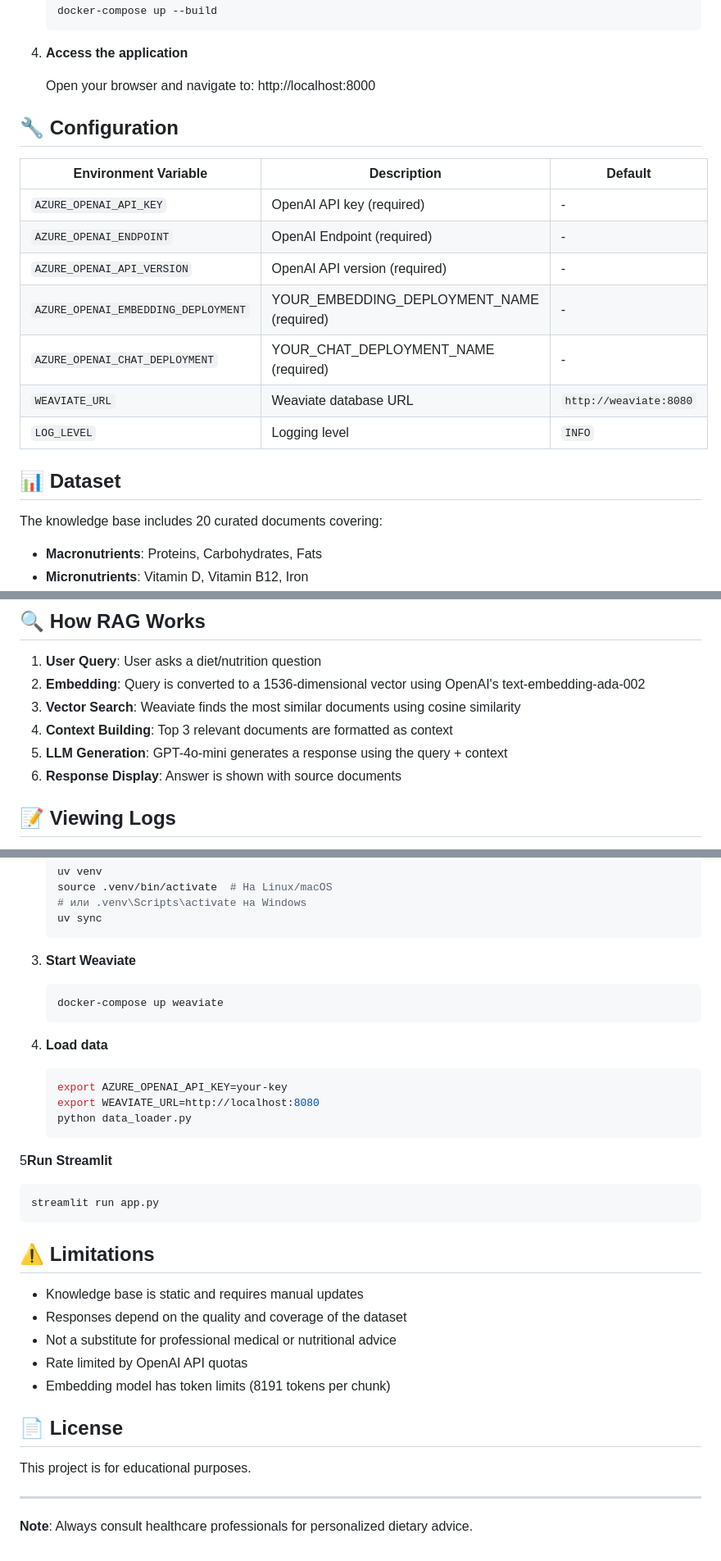
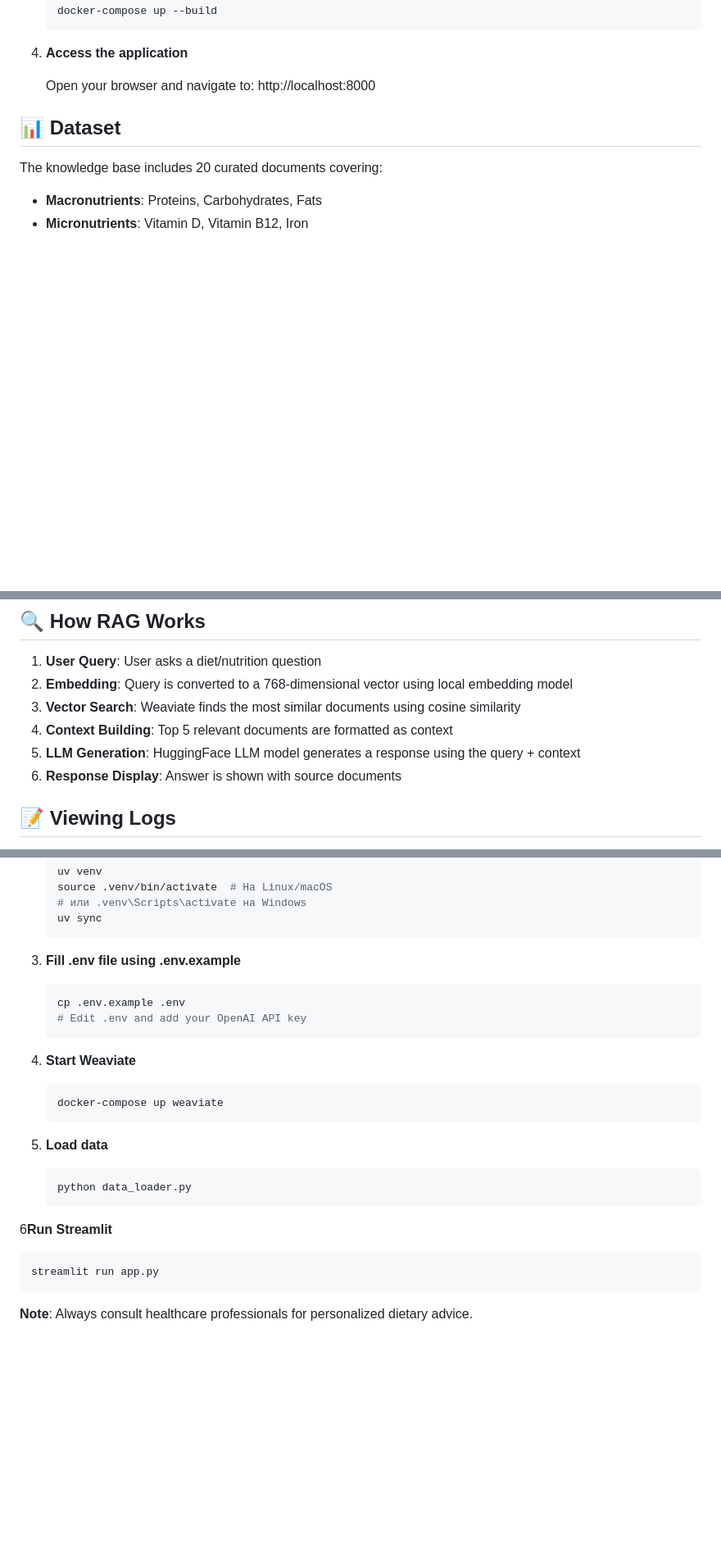
Before and after one commit to nashirba/epam_ai_task_1, a Markdown page: README.md, 3 parts joined by grey strips. Shown at 82% size. Rendered like a GitHub page; blank space fills up the shorter version.

Commit message:
finishing part in md files

````diff
--- a/README.md
+++ b/README.md
@@ -55,18 +55,6 @@ A Retrieval-Augmented Generation (RAG) application for diet and nutrition inform
 
    Open your browser and navigate to: http://localhost:8000
 
-## 🔧 Configuration
-
-| Environment Variable | Description                      | Default |
-|---------------------|----------------------------------|---------|
-| `AZURE_OPENAI_API_KEY` | OpenAI API key (required)        | - |
-| `AZURE_OPENAI_ENDPOINT` | OpenAI Endpoint (required)       | - |
-| `AZURE_OPENAI_API_VERSION` | OpenAI API version (required)    | - |
-| `AZURE_OPENAI_EMBEDDING_DEPLOYMENT` | YOUR_EMBEDDING_DEPLOYMENT_NAME (required)| - |
-| `AZURE_OPENAI_CHAT_DEPLOYMENT` | YOUR_CHAT_DEPLOYMENT_NAME (required)        | - |
-| `WEAVIATE_URL` | Weaviate database URL            | `http://weaviate:8080` |
-| `LOG_LEVEL` | Logging level                    | `INFO` |
-
 
 ## 📊 Dataset
 
@@ -83,10 +71,10 @@ The knowledge base includes 20 curated documents covering:
 ## 🔍 How RAG Works
 
 1. **User Query**: User asks a diet/nutrition question
-2. **Embedding**: Query is converted to a 1536-dimensional vector using OpenAI's text-embedding-ada-002
+2. **Embedding**: Query is converted to a 768-dimensional vector using local embedding model
 3. **Vector Search**: Weaviate finds the most similar documents using cosine similarity
-4. **Context Building**: Top 3 relevant documents are formatted as context
-5. **LLM Generation**: GPT-4o-mini generates a response using the query + context
+4. **Context Building**: Top 5 relevant documents are formatted as context
+5. **LLM Generation**: HuggingFace LLM model generates a response using the query + context
 6. **Response Display**: Answer is shown with source documents
 
 ## 📝 Viewing Logs
@@ -129,35 +117,25 @@ pip install uv
    uv sync
    ```
 
-3. **Start Weaviate**
+3. **Fill .env file using .env.example**
+   ```bash
+   cp .env.example .env
+   # Edit .env and add your OpenAI API key
+   ```
+
+4. **Start Weaviate**
    ```bash
    docker-compose up weaviate
    ```
 
-4. **Load data**
+5. **Load data**
    ```bash
-   export AZURE_OPENAI_API_KEY=your-key
-   export WEAVIATE_URL=http://localhost:8080
    python data_loader.py
    ```
 
-5**Run Streamlit**
+6**Run Streamlit**
    ```bash
    streamlit run app.py
    ```
 
-## ⚠️ Limitations
-
-- Knowledge base is static and requires manual updates
-- Responses depend on the quality and coverage of the dataset
-- Not a substitute for professional medical or nutritional advice
-- Rate limited by OpenAI API quotas
-- Embedding model has token limits (8191 tokens per chunk)
-
-## 📄 License
-
-This project is for educational purposes.
-
----
-
 **Note**: Always consult healthcare professionals for personalized dietary advice.
````
Also changed, not shown: PROJECT.md (+4 -4 lines).
